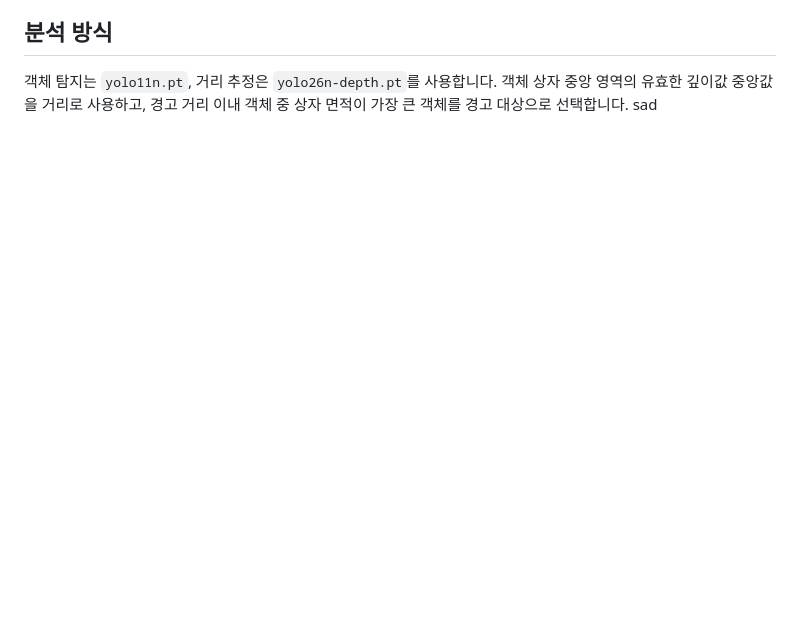
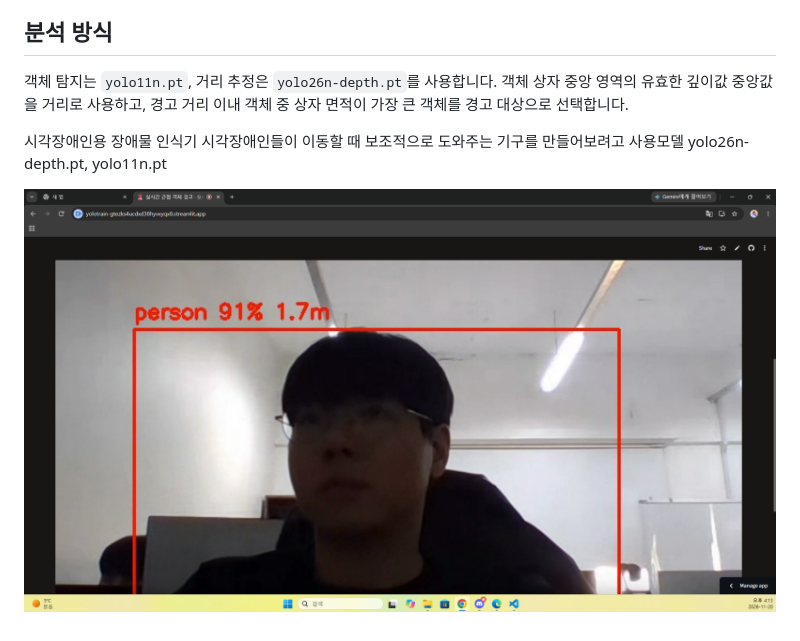
Before and after one commit to hklsniper-max/yolo_train, a Markdown page: README.md, the part around the change. GitHub-like rendering; pictures changed too: 화면 캡처 2026-11-20 161410.png (added); blank space fills up the shorter version.

Commit message:
exsc

```diff
--- a/README.md
+++ b/README.md
@@ -45,4 +45,9 @@ streamlit run app.py2
 ## 분석 방식
 
 객체 탐지는 `yolo11n.pt`, 거리 추정은 `yolo26n-depth.pt`를 사용합니다. 객체 상자 중앙 영역의 유효한 깊이값 중앙값을 거리로 사용하고, 경고 거리 이내 객체 중 상자 면적이 가장 큰 객체를 경고 대상으로 선택합니다.
-sad
+
+시각장애인용 장애물 인식기
+시각장애인들이 이동할 때 보조적으로 도와주는 기구를 만들어보려고
+사용모델 yolo26n-depth.pt, yolo11n.pt
+
+![alt text](<화면 캡처 2026-11-20 161410.png>)
```
